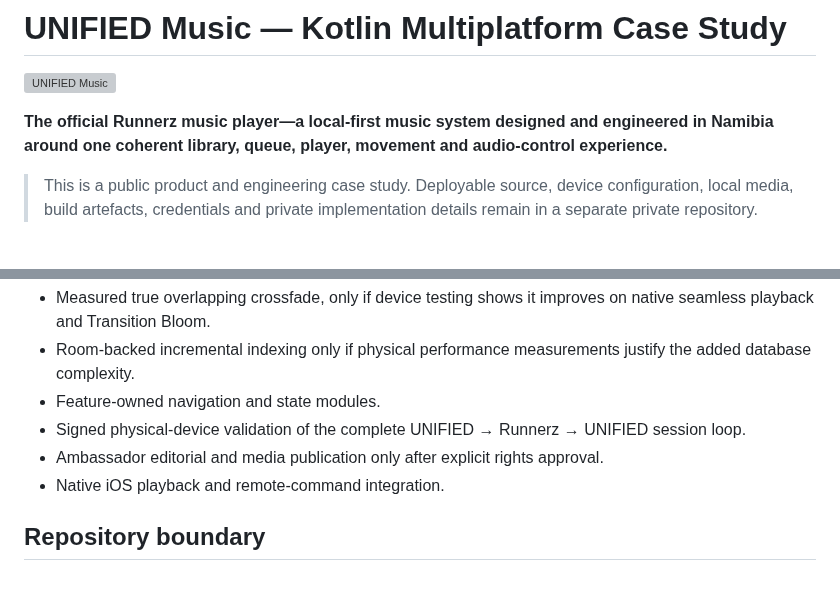
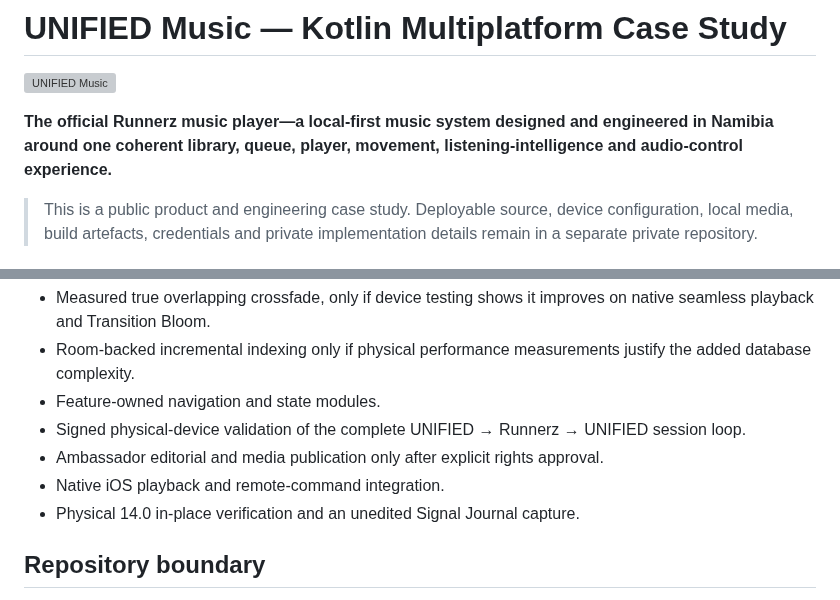
Before and after one commit to freeman-ipumbu/unified-music-case-study, a Markdown page: README.md, 2 parts joined by grey strips. GitHub-like rendering; grey boxes are pictures that could not be loaded.

```diff
--- a/README.md
+++ b/README.md
@@ -2,7 +2,7 @@
 
 ![UNIFIED Music](assets/unified-music.svg)
 
-**The official Runnerz music player—a local-first music system designed and engineered in Namibia around one coherent library, queue, player, movement and audio-control experience.**
+**The official Runnerz music player—a local-first music system designed and engineered in Namibia around one coherent library, queue, player, movement, listening-intelligence and audio-control experience.**
 
 > This is a public product and engineering case study. Deployable source, device configuration, local media, build artefacts, credentials and private implementation details remain in a separate private repository.
 
@@ -217,6 +252,7 @@ The UNIFIED-to-Runnerz sender and return contract are implemented, and the exact
 - Signed physical-device validation of the complete UNIFIED → Runnerz → UNIFIED session loop.
 - Ambassador editorial and media publication only after explicit rights approval.
 - Native iOS playback and remote-command integration.
+- Physical 14.0 in-place verification and an unedited Signal Journal capture.
 
 ## Repository boundary
 
```
Also changed, not shown: other parts of README.md (+40 -5 lines), assets/unified-13-splash.png (added), 3 other files.
